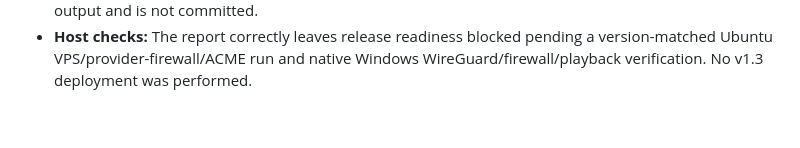
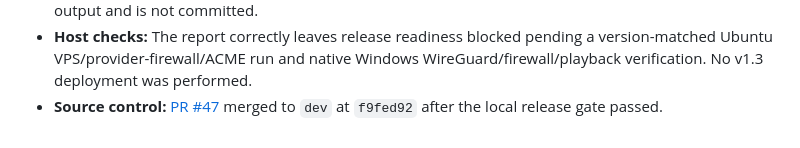
Before and after one commit to Mytob/project_j, a Markdown page: docs/TESTING.md, the part around the change. Rendered like a GitHub page.

Commit message:
docs: record v1.3 health follow-up merge

```diff
--- a/docs/TESTING.md
+++ b/docs/TESTING.md
@@ -732,3 +732,5 @@ these limits explicitly and use VPS preflight checks.
   pending a version-matched Ubuntu VPS/provider-firewall/ACME run and native
   Windows WireGuard/firewall/playback verification. No v1.3 deployment was
   performed.
+- **Source control:** [PR #47](https://github.com/Mytob/project_j/pull/47)
+  merged to `dev` at `f9fed92` after the local release gate passed.
```
Also changed, not shown: docs/ROADMAP.md (+1 -1 lines).
